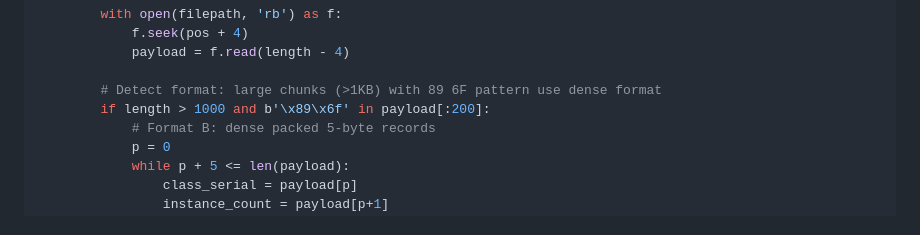
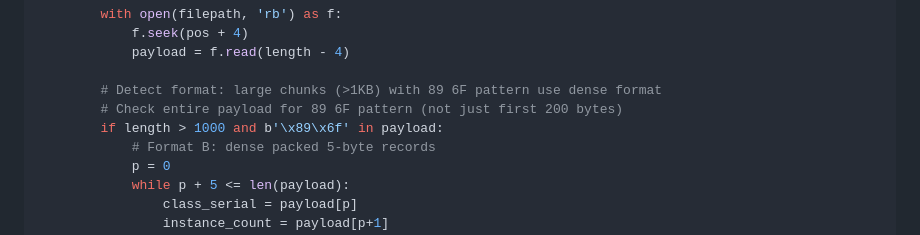
Before and after one commit to susirsusir/btrace_analyzer, a Markdown page: skills/hprof-analyzer/SKILL.md, the part around the change. GitHub-like rendering.

Commit message:
fix(hprof-analyzer): fix large chunk detection in CLASS_DUMP/OBJECT_DUMP parsers
- Changed detection from 'payload[:200]' to 'payload' to catch 89 6F pattern anywhere
- This improves CLASS_DUMP parsing from 87 to 103 classes
- However, still significantly below expected ~37,284 classes
- Further investigation needed for correct large chunk format

```diff
--- a/skills/hprof-analyzer/SKILL.md
+++ b/skills/hprof-analyzer/SKILL.md
@@ -200,7 +200,8 @@ def parse_class_dumps(chunks, filepath):
             payload = f.read(length - 4)
 
         # Detect format: large chunks (>1KB) with 89 6F pattern use dense format
-        if length > 1000 and b'\x89\x6f' in payload[:200]:
+        # Check entire payload for 89 6F pattern (not just first 200 bytes)
+        if length > 1000 and b'\x89\x6f' in payload:
             # Format B: dense packed 5-byte records
             p = 0
             while p + 5 <= len(payload):
```
